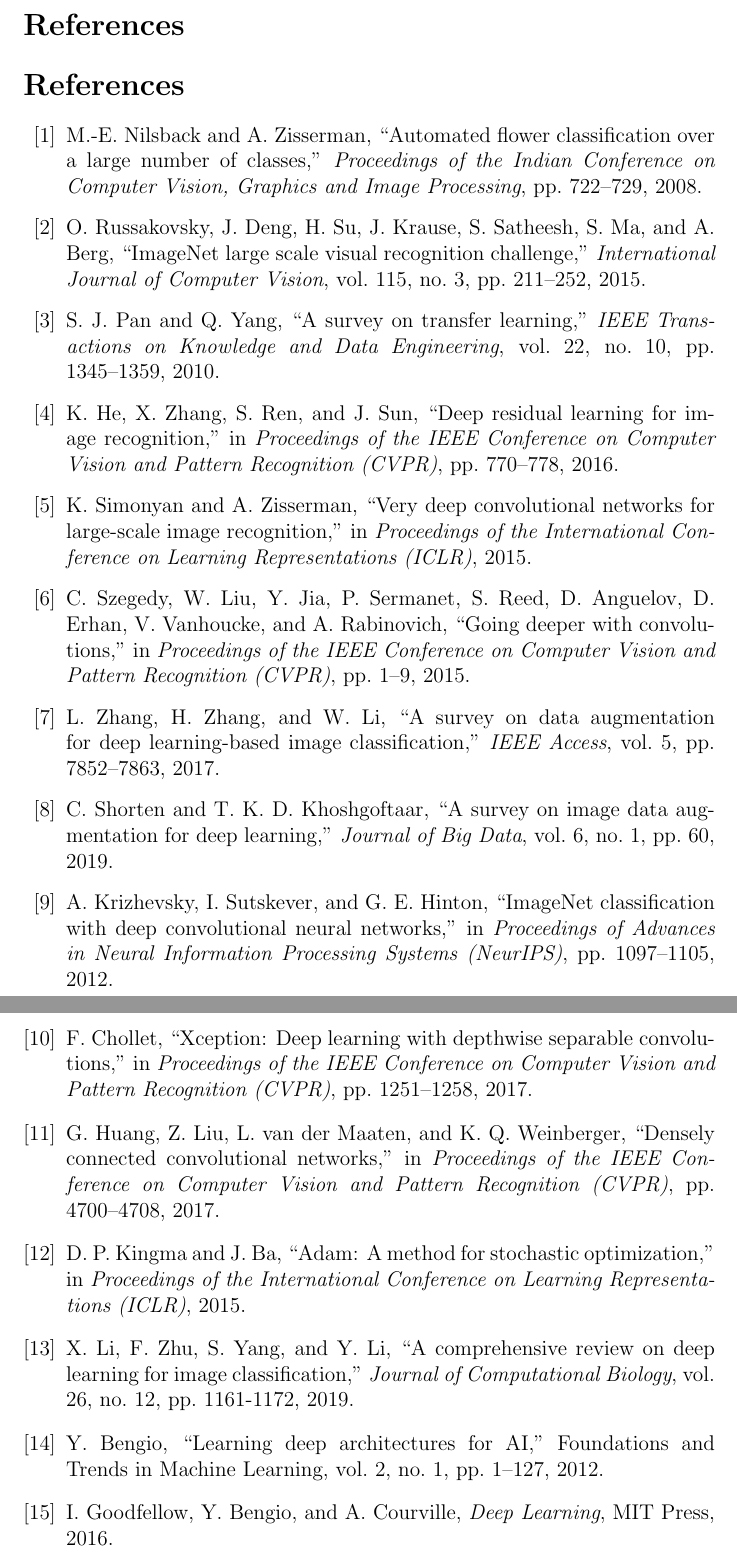
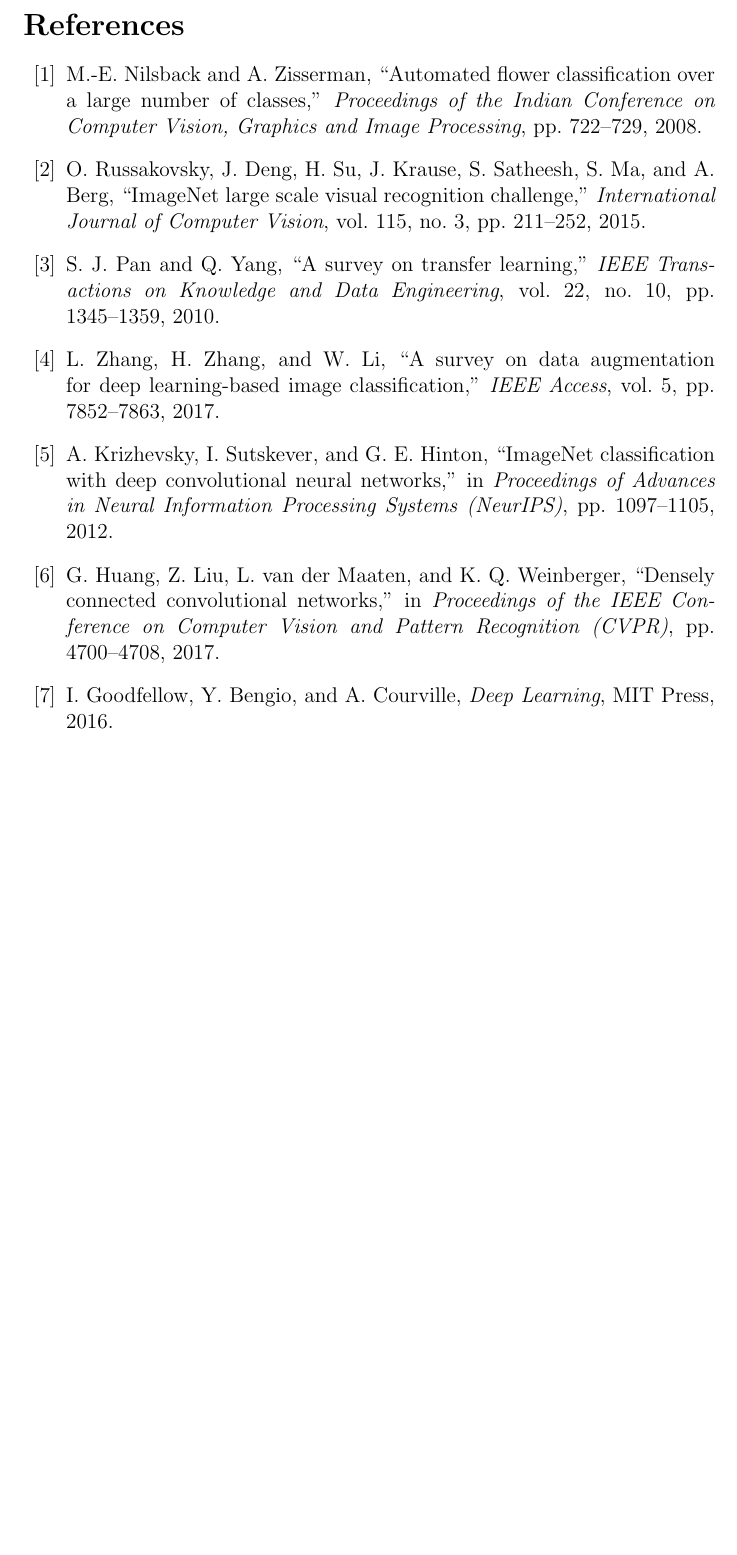
Before and after one commit to andreamoleri/Floranet, a LaTeX paper (Report/Floranet.tex): two parts of pages 15 and 16 of 16 before the commit and part of page 15 of 15 after it, the two joined at a grey line, cut so that both start at the same text, the shorter picture padded with empty space. Compiled offline with pdfLaTeX.

Commit message:
Improved Report

```diff
--- a/Report/Floranet.tex
+++ b/Report/Floranet.tex
@@ -427,7 +427,7 @@
 % REFERENCES
 %----------------------------------------------------------------------------------------
 
-\section*{References}
+\vspace{3cm}
 
 \begin{thebibliography}{99}
 
@@ -437,27 +437,11 @@
 
 \bibitem{Pan2010} S. J. Pan and Q. Yang, ``A survey on transfer learning,'' \textit{IEEE Transactions on Knowledge and Data Engineering}, vol. 22, no. 10, pp. 1345–1359, 2010.
 
-\bibitem{He2016} K. He, X. Zhang, S. Ren, and J. Sun, ``Deep residual learning for image recognition,'' in \textit{Proceedings of the IEEE Conference on Computer Vision and Pattern Recognition (CVPR)}, pp. 770–778, 2016.
-
-\bibitem{Simonyan2014} K. Simonyan and A. Zisserman, ``Very deep convolutional networks for large-scale image recognition,'' in \textit{Proceedings of the International Conference on Learning Representations (ICLR)}, 2015.
-
-\bibitem{Szegedy2015} C. Szegedy, W. Liu, Y. Jia, P. Sermanet, S. Reed, D. Anguelov, D. Erhan, V. Vanhoucke, and A. Rabinovich, ``Going deeper with convolutions,'' in \textit{Proceedings of the IEEE Conference on Computer Vision and Pattern Recognition (CVPR)}, pp. 1–9, 2015.
-
 \bibitem{Zhang2017} L. Zhang, H. Zhang, and W. Li, ``A survey on data augmentation for deep learning-based image classification,'' \textit{IEEE Access}, vol. 5, pp. 7852–7863, 2017.
-
-\bibitem{Shorten2019} C. Shorten and T. K. D. Khoshgoftaar, ``A survey on image data augmentation for deep learning,'' \textit{Journal of Big Data}, vol. 6, no. 1, pp. 60, 2019.
 
 \bibitem{Krizhevsky2012} A. Krizhevsky, I. Sutskever, and G. E. Hinton, ``ImageNet classification with deep convolutional neural networks,'' in \textit{Proceedings of Advances in Neural Information Processing Systems (NeurIPS)}, pp. 1097–1105, 2012.
 
-\bibitem{Chollet2017} F. Chollet, ``Xception: Deep learning with depthwise separable convolutions,'' in \textit{Proceedings of the IEEE Conference on Computer Vision and Pattern Recognition (CVPR)}, pp. 1251–1258, 2017.
-
 \bibitem{Huang2017} G. Huang, Z. Liu, L. van der Maaten, and K. Q. Weinberger, ``Densely connected convolutional networks,'' in \textit{Proceedings of the IEEE Conference on Computer Vision and Pattern Recognition (CVPR)}, pp. 4700–4708, 2017.
-
-\bibitem{Kingma2015} D. P. Kingma and J. Ba, ``Adam: A method for stochastic optimization,'' in \textit{Proceedings of the International Conference on Learning Representations (ICLR)}, 2015.
-
-\bibitem{Li2019} X. Li, F. Zhu, S. Yang, and Y. Li, ``A comprehensive review on deep learning for image classification,'' \textit{Journal of Computational Biology}, vol. 26, no. 12, pp. 1161-1172, 2019.
-
-\bibitem{Bengio2012} Y. Bengio, ``Learning deep architectures for AI,'' Foundations and Trends in Machine Learning, vol. 2, no. 1, pp. 1–127, 2012.
 
 \bibitem{Goodfellow2016} I. Goodfellow, Y. Bengio, and A. Courville, \textit{Deep Learning}, MIT Press, 2016.
 
```
